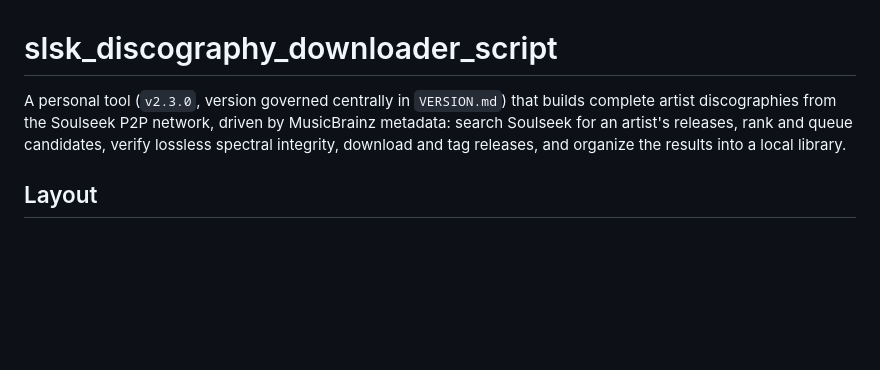
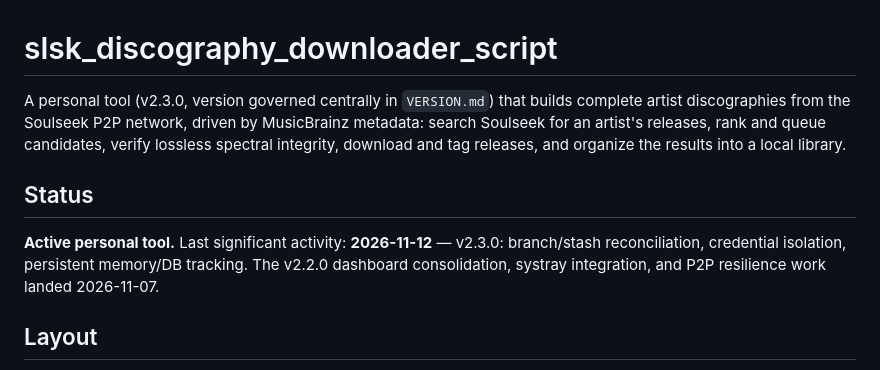
Before and after one commit to robertpelloni/slsk_discography_downloader_script, a Markdown page: README.md, the part around one of its changes. Rendered like a GitHub page; blank space fills up the shorter version.

Commit message:
docs: revise README (honest, current description)

```diff
--- a/README.md
+++ b/README.md
@@ -1,6 +1,10 @@
 # slsk_discography_downloader_script
 
-A personal tool (`v2.3.0`, version governed centrally in `VERSION.md`) that builds complete artist discographies from the Soulseek P2P network, driven by MusicBrainz metadata: search Soulseek for an artist's releases, rank and queue candidates, verify lossless spectral integrity, download and tag releases, and organize the results into a local library.
+A personal tool (v2.3.0, version governed centrally in `VERSION.md`) that builds complete artist discographies from the Soulseek P2P network, driven by MusicBrainz metadata: search Soulseek for an artist's releases, rank and queue candidates, verify lossless spectral integrity, download and tag releases, and organize the results into a local library.
+
+## Status
+
+**Active personal tool.** Last significant activity: **2026-11-12** — v2.3.0: branch/stash reconciliation, credential isolation, persistent memory/DB tracking. The v2.2.0 dashboard consolidation, systray integration, and P2P resilience work landed 2026-11-07.
 
 ## Layout
 
```
Also changed, not shown: other parts of README.md (+2 -10 lines).
